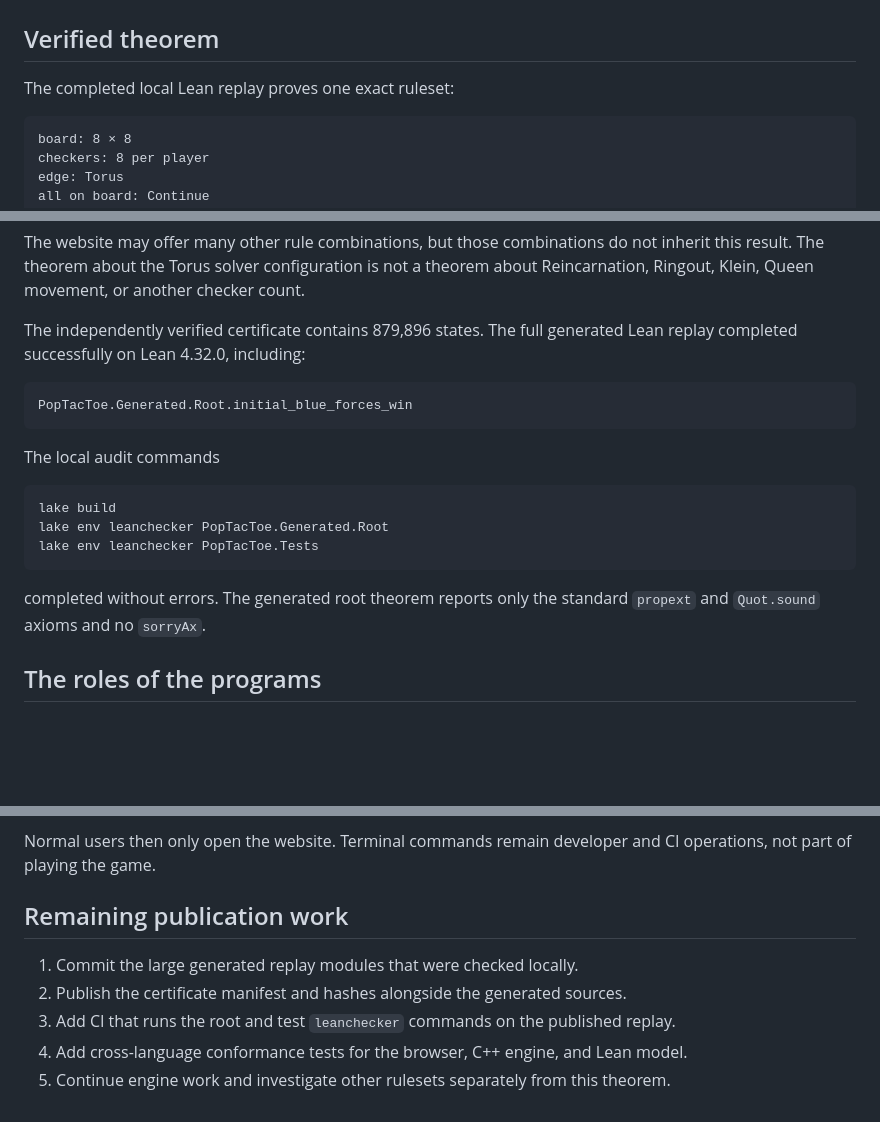
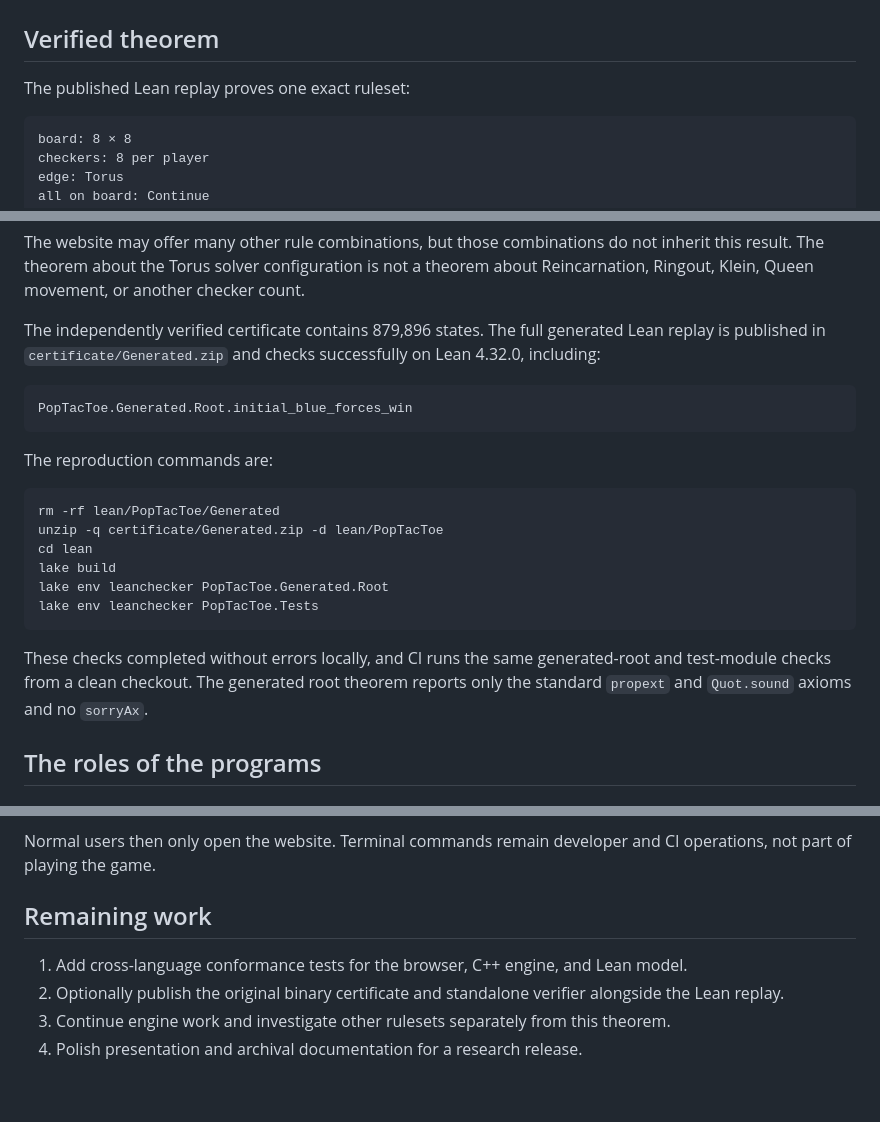
Before and after one commit to SamHamMan7/PopTacToeBot, a Markdown page: FORMAL_VERIFICATION.md, 3 parts joined by grey strips. Drawn GitHub-style; blank space fills up the shorter version.

Commit message:
Mark full replay as published

````diff
--- a/FORMAL_VERIFICATION.md
+++ b/FORMAL_VERIFICATION.md
@@ -2,7 +2,7 @@
 
 ## Verified theorem
 
-The completed local Lean replay proves one exact ruleset:
+The published Lean replay proves one exact ruleset:
 
 ```text
 board: 8 × 8
@@ -20,21 +20,24 @@ objective: Blue can force a terminal win before travel begins
 
 The website may offer many other rule combinations, but those combinations do not inherit this result. The theorem about the Torus solver configuration is not a theorem about Reincarnation, Ringout, Klein, Queen movement, or another checker count.
 
-The independently verified certificate contains 879,896 states. The full generated Lean replay completed successfully on Lean 4.32.0, including:
+The independently verified certificate contains 879,896 states. The full generated Lean replay is published in `certificate/Generated.zip` and checks successfully on Lean 4.32.0, including:
 
 ```text
 PopTacToe.Generated.Root.initial_blue_forces_win
 ```
 
-The local audit commands
+The reproduction commands are:
 
 ```bash
+rm -rf lean/PopTacToe/Generated
+unzip -q certificate/Generated.zip -d lean/PopTacToe
+cd lean
 lake build
 lake env leanchecker PopTacToe.Generated.Root
 lake env leanchecker PopTacToe.Tests
 ```
 
-completed without errors. The generated root theorem reports only the standard
+These checks completed without errors locally, and CI runs the same generated-root and test-module checks from a clean checkout. The generated root theorem reports only the standard
 `propext` and `Quot.sound` axioms and no `sorryAx`.
 
 ## The roles of the programs
@@ -371,10 +374,9 @@ The workflow should also:
 
 Normal users then only open the website. Terminal commands remain developer and CI operations, not part of playing the game.
 
-## Remaining publication work
+## Remaining work
 
-1. Commit the large generated replay modules that were checked locally.
-2. Publish the certificate manifest and hashes alongside the generated sources.
-3. Add CI that runs the root and test `leanchecker` commands on the published replay.
-4. Add cross-language conformance tests for the browser, C++ engine, and Lean model.
-5. Continue engine work and investigate other rulesets separately from this theorem.
+1. Add cross-language conformance tests for the browser, C++ engine, and Lean model.
+2. Optionally publish the original binary certificate and standalone verifier alongside the Lean replay.
+3. Continue engine work and investigate other rulesets separately from this theorem.
+4. Polish presentation and archival documentation for a research release.
````
Also changed, not shown: other parts of FORMAL_VERIFICATION.md (+1 -1 lines).
